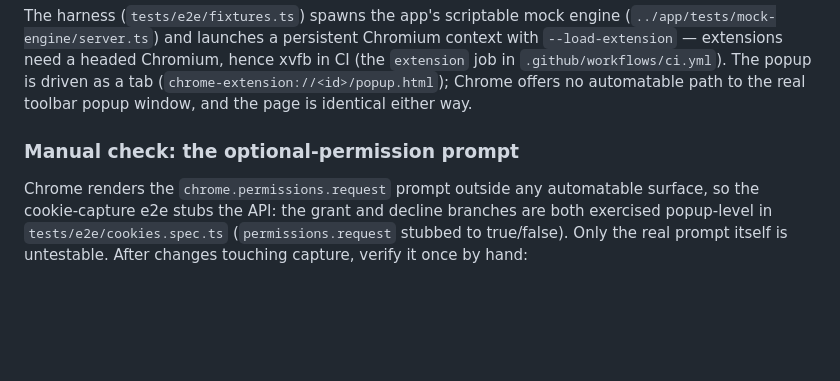
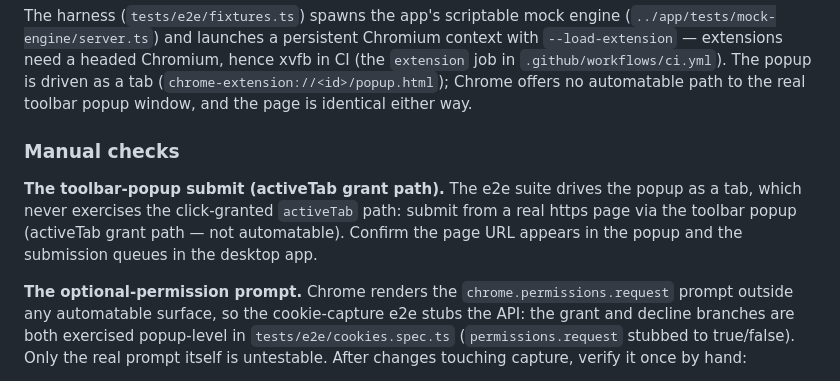
Before and after one commit to jim80net/podcast_reader, a Markdown page: extension/README.md, the part around the change. Rendered like a GitHub page; blank space fills up the shorter version.

Commit message:
docs(extension): manual check for the toolbar-popup activeTab submit (V5)
The e2e suite drives the popup as a tab, which never exercises the
click-granted activeTab path. The manual checklist now includes
submitting from a real https page via the toolbar popup (activeTab
grant path — not automatable).

Co-Authored-By: Claude Fable 5 <noreply@anthropic.com>

```diff
--- a/extension/README.md
+++ b/extension/README.md
@@ -69,9 +69,16 @@ Chromium, hence xvfb in CI (the `extension` job in
 (`chrome-extension://<id>/popup.html`); Chrome offers no automatable path to
 the real toolbar popup window, and the page is identical either way.
 
-### Manual check: the optional-permission prompt
+### Manual checks
 
-Chrome renders the `chrome.permissions.request` prompt outside any
+**The toolbar-popup submit (activeTab grant path).** The e2e suite drives
+the popup as a tab, which never exercises the click-granted `activeTab`
+path: submit from a real https page via the toolbar popup (activeTab grant
+path — not automatable). Confirm the page URL appears in the popup and the
+submission queues in the desktop app.
+
+**The optional-permission prompt.** Chrome renders the
+`chrome.permissions.request` prompt outside any
 automatable surface, so the cookie-capture e2e stubs the API: the grant and
 decline branches are both exercised popup-level in
 `tests/e2e/cookies.spec.ts` (`permissions.request` stubbed to true/false).
```
